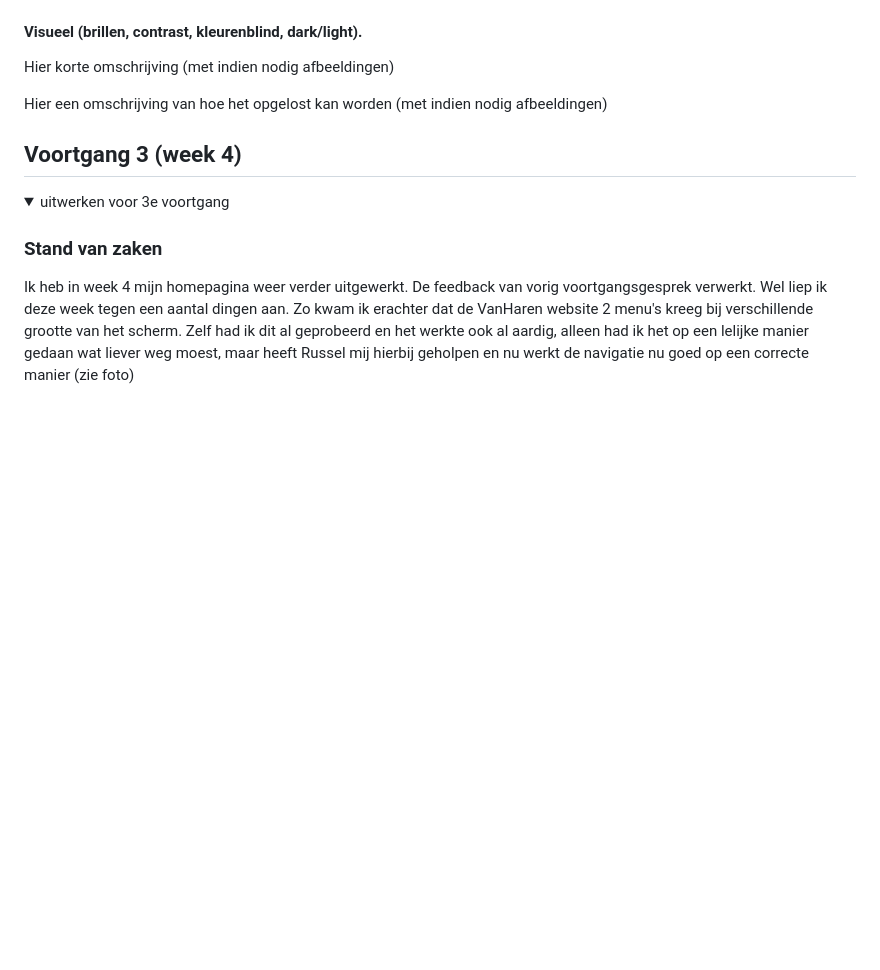
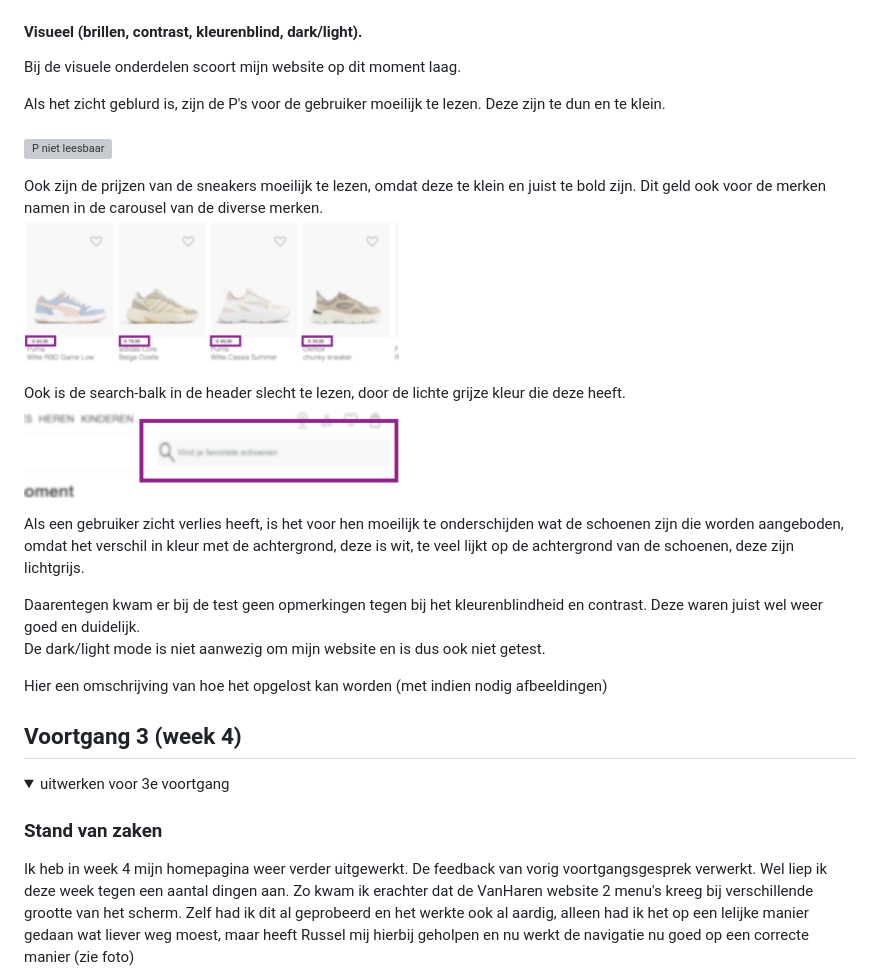
Before and after one commit to kdaphne/FED, a Markdown page: README.md, the part around the change printed below. Rendered like a GitHub page; pictures changed too: readme-images/prijzenklein.png (added), readme-images/zoekbalk.png (added); folded sections open; blank space fills up the shorter version; grey boxes are pictures that could not be loaded.

```diff
--- a/README.md
+++ b/README.md
@@ -204,7 +214,23 @@ Nb. Door *open* toe te voegen aan een *details* element kun je deze standaard op
 
 
   #### Visueel (brillen, contrast, kleurenblind, dark/light).
-  Hier korte omschrijving (met indien nodig afbeeldingen)
+  Bij de visuele onderdelen scoort mijn website op dit moment laag.<br/>
+
+  Als het zicht geblurd is, zijn de P's voor de gebruiker moeilijk te lezen. Deze zijn te dun en te klein.<br/>
+  <img src="readme-images/geenp.png" width="375px" alt="P niet leesbaar"><br/>
+
+  Ook zijn de prijzen van de sneakers moeilijk te lezen, omdat deze te klein en juist te bold zijn. Dit geld ook voor de merken namen in de carousel van de diverse merken.<br/>
+  <img src="readme-images/prijzenklein.png" width="375px" alt="Prijzen zijn te klein"><br/>
+
+  Ook is de search-balk in de header slecht te lezen, door de lichte grijze kleur die deze heeft.<br/>
+  <img src="readme-images/zoekbalk.png" width="375px" alt="Zoekbalk slecht zichtbaar"><br/>
+
+  Als een gebruiker zicht verlies heeft, is het voor hen moeilijk te onderschijden wat de schoenen zijn die worden aangeboden, omdat het verschil in kleur met de achtergrond, deze is wit, te veel lijkt op de achtergrond van de schoenen, deze zijn lichtgrijs.<br/>
+
+
+  Daarentegen kwam er bij de test geen opmerkingen tegen bij het kleurenblindheid en contrast. Deze waren juist wel weer goed en duidelijk.<br/>
+  De dark/light mode is niet aanwezig om mijn website en is dus ook niet getest.<br/>
+
 
   Hier een omschrijving van hoe het opgelost kan worden (met indien nodig afbeeldingen)
 
```
Also changed, not shown: other parts of README.md (+20 -10 lines), readme-images/geenlinkjes.png (added), readme-images/iconennamen.png (added), readme-images/merkenklein.png (added), 1 other file.
